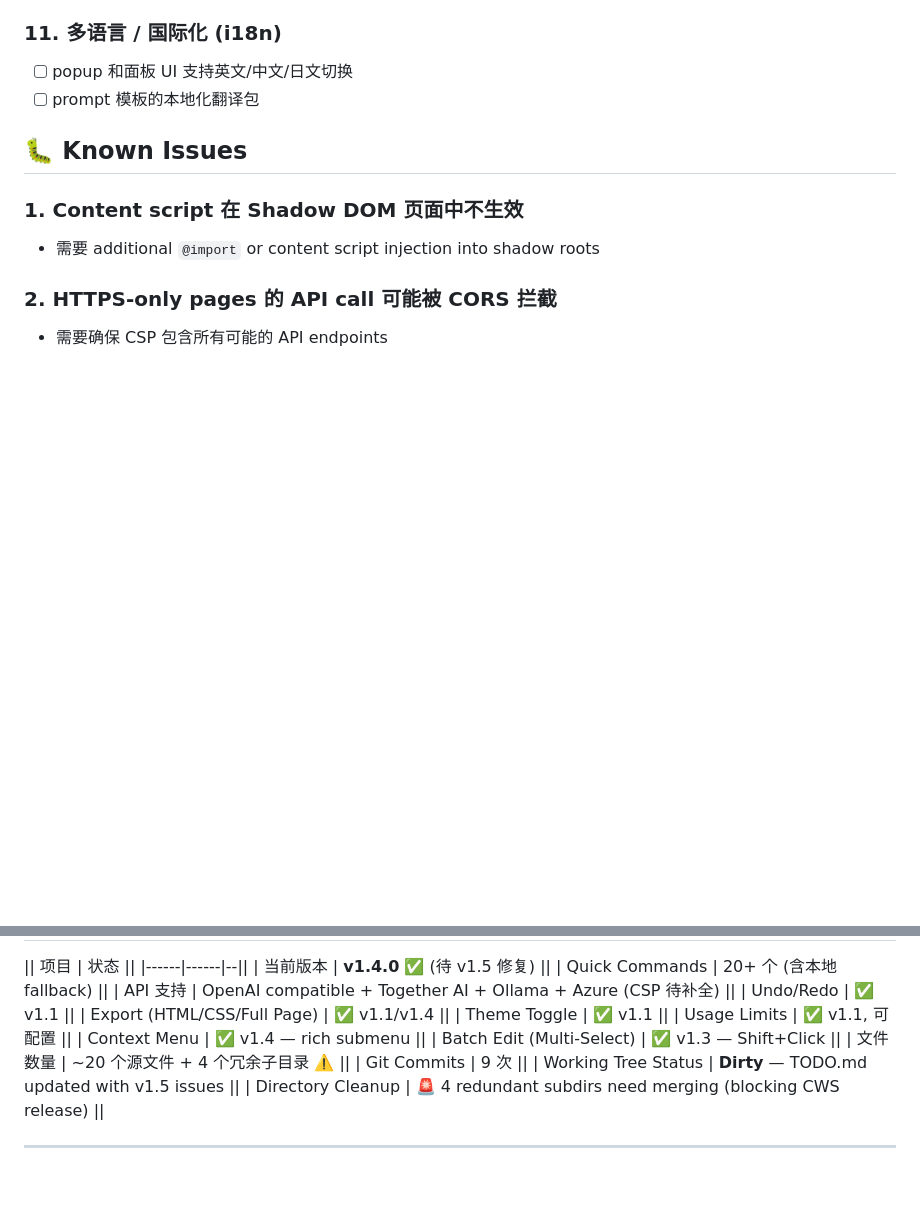
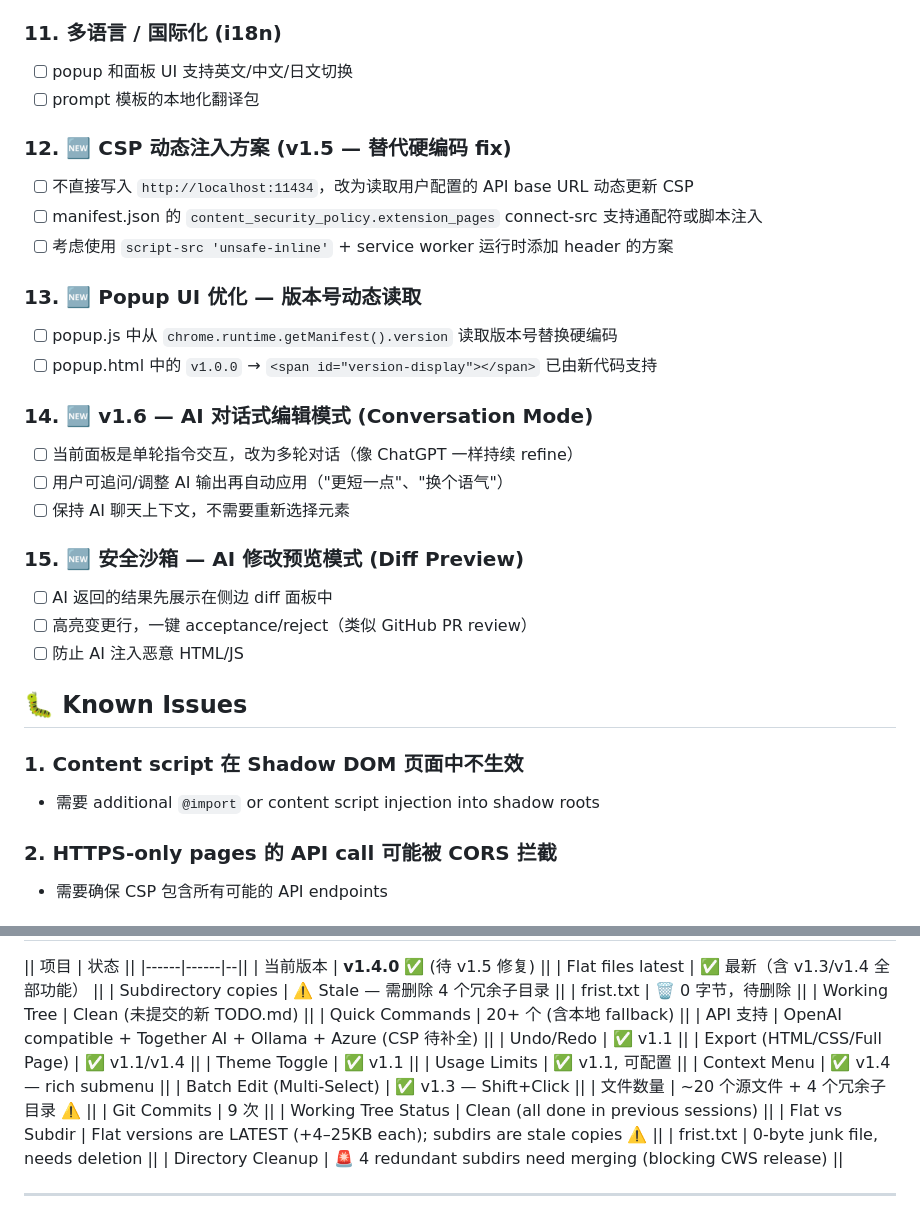
Before and after one commit to hanchenglong001/AI_Web_Editor, a Markdown page: TODO.md, 2 parts joined by grey strips. GitHub-like rendering; blank space fills up the shorter version.

Commit message:
docs: update TODO.md v1.5 status — flat files confirmed latest, add new priorities (CSP dynamic, conversation mode, diff preview)

```diff
--- a/TODO.md
+++ b/TODO.md
@@ -86,6 +86,25 @@
 - [ ] popup 和面板 UI 支持英文/中文/日文切换
 - [ ] prompt 模板的本地化翻译包
 
+### 12. 🆕 CSP 动态注入方案 (v1.5 — 替代硬编码 fix)
+- [ ] 不直接写入 `http://localhost:11434`，改为读取用户配置的 API base URL 动态更新 CSP
+- [ ] manifest.json 的 `content_security_policy.extension_pages` connect-src 支持通配符或脚本注入
+- [ ] 考虑使用 `script-src 'unsafe-inline'` + service worker 运行时添加 header 的方案
+
+### 13. 🆕 Popup UI 优化 — 版本号动态读取
+- [ ] popup.js 中从 `chrome.runtime.getManifest().version` 读取版本号替换硬编码
+- [ ] popup.html 中的 `v1.0.0` → `<span id="version-display"></span>` 已由新代码支持
+
+### 14. 🆕 v1.6 — AI 对话式编辑模式 (Conversation Mode)
+- [ ] 当前面板是单轮指令交互，改为多轮对话（像 ChatGPT 一样持续 refine）
+- [ ] 用户可追问/调整 AI 输出再自动应用（"更短一点"、"换个语气"）
+- [ ] 保持 AI 聊天上下文，不需要重新选择元素
+
+### 15. 🆕 安全沙箱 — AI 修改预览模式 (Diff Preview)
+- [ ] AI 返回的结果先展示在侧边 diff 面板中
+- [ ] 高亮变更行，一键 acceptance/reject（类似 GitHub PR review）
+- [ ] 防止 AI 注入恶意 HTML/JS
+
 ## 🐛 Known Issues
 
 ### 1. Content script 在 Shadow DOM 页面中不生效
@@ -112,6 +131,10 @@
 || 项目 | 状态 ||
 |------|------|--||
 | 当前版本 | **v1.4.0** ✅ (待 v1.5 修复) ||
+| Flat files latest | ✅ 最新（含 v1.3/v1.4 全部功能） ||
+| Subdirectory copies | ⚠️ Stale — 需删除 4 个冗余子目录 ||
+| frist.txt | 🗑️ 0 字节，待删除 ||
+| Working Tree | Clean (未提交的新 TODO.md) ||
 | Quick Commands | 20+ 个 (含本地 fallback) ||
 | API 支持 | OpenAI compatible + Together AI + Ollama + Azure (CSP 待补全) ||
 | Undo/Redo | ✅ v1.1 ||
@@ -122,7 +145,9 @@
 | Batch Edit (Multi-Select) | ✅ v1.3 — Shift+Click ||
 | 文件数量 | ~20 个源文件 + 4 个冗余子目录 ⚠️ ||
 | Git Commits | 9 次 ||
-| Working Tree Status | **Dirty** — TODO.md updated with v1.5 issues ||
+| Working Tree Status | Clean (all done in previous sessions) ||
+| Flat vs Subdir | Flat versions are LATEST (+4–25KB each); subdirs are stale copies ⚠️ ||
+| frist.txt | 0-byte junk file, needs deletion ||
 | Directory Cleanup | 🚨 4 redundant subdirs need merging (blocking CWS release) ||
 
 ---
```
Also changed, not shown: other parts of TODO.md (+1 -1 lines).
